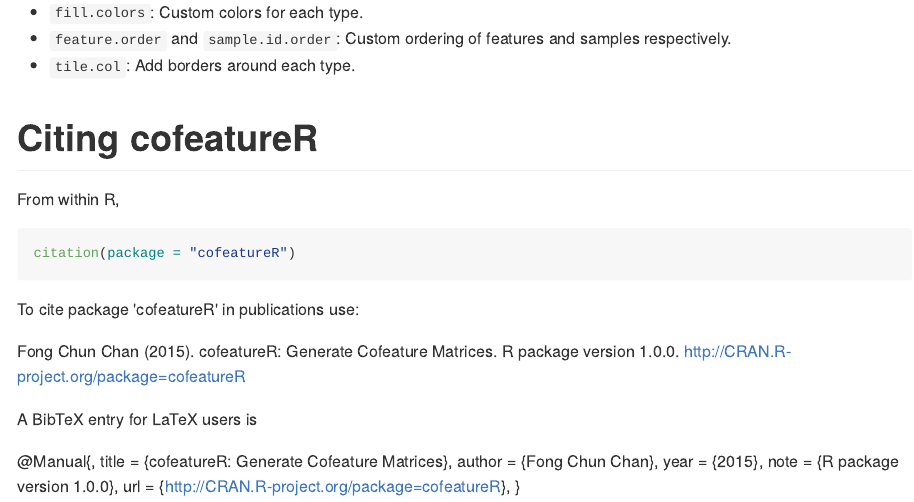
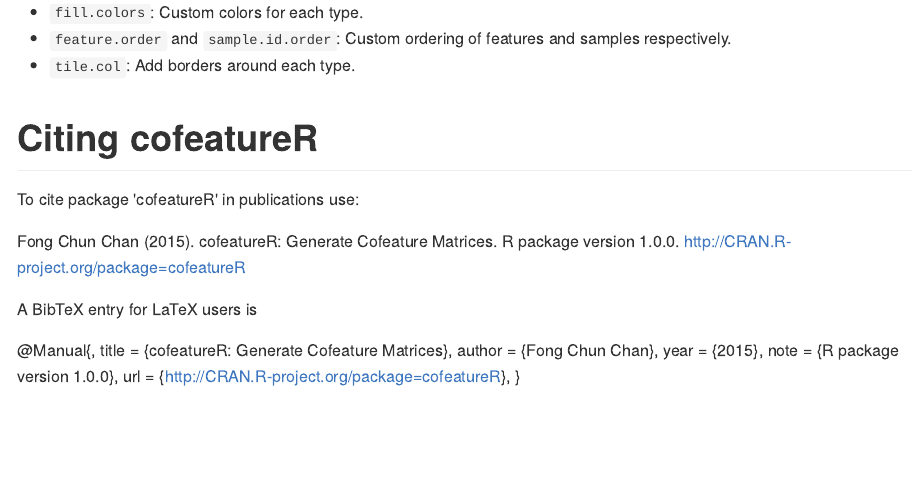
Before and after one commit to tinyheero/cofeatureR, an R Markdown document (README.Rmd): the page in a window 1100 px wide, from 2590 px down. The pictures show the output file README.md that the author committed with the source, drawn offline in the style of GitHub; badge pictures from the web are left out.

Commit message:
Revising Citation

````diff
--- a/README.Rmd
+++ b/README.Rmd
@@ -83,12 +83,6 @@
 
 # Citing cofeatureR
 
-From within R,
-
-```{r, eval = FALSE}
-citation(package = "cofeatureR")
-```
-
 ```{r, results = "asis", echo = FALSE}
 citation(package = "cofeatureR")
 ```
````
Also changed, not shown: README.md.
